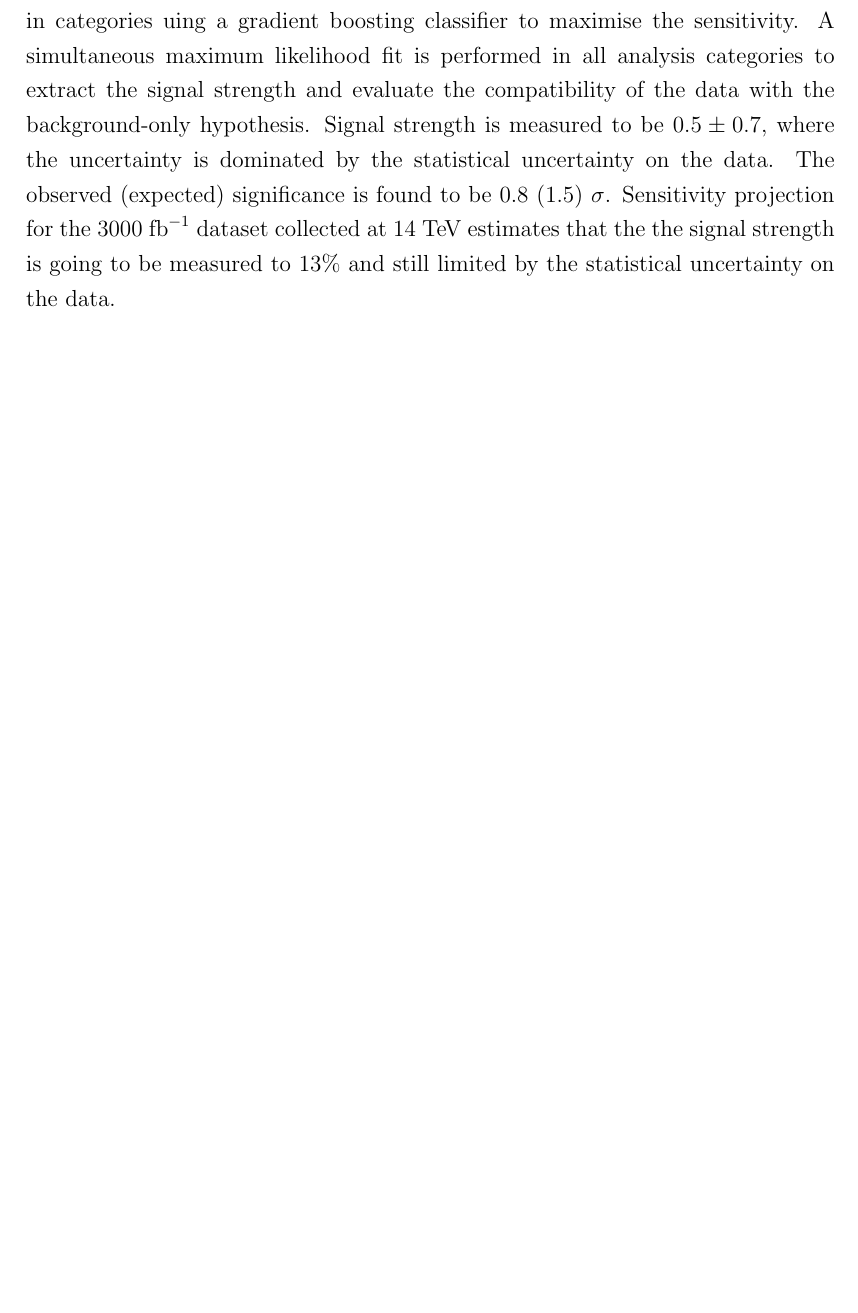
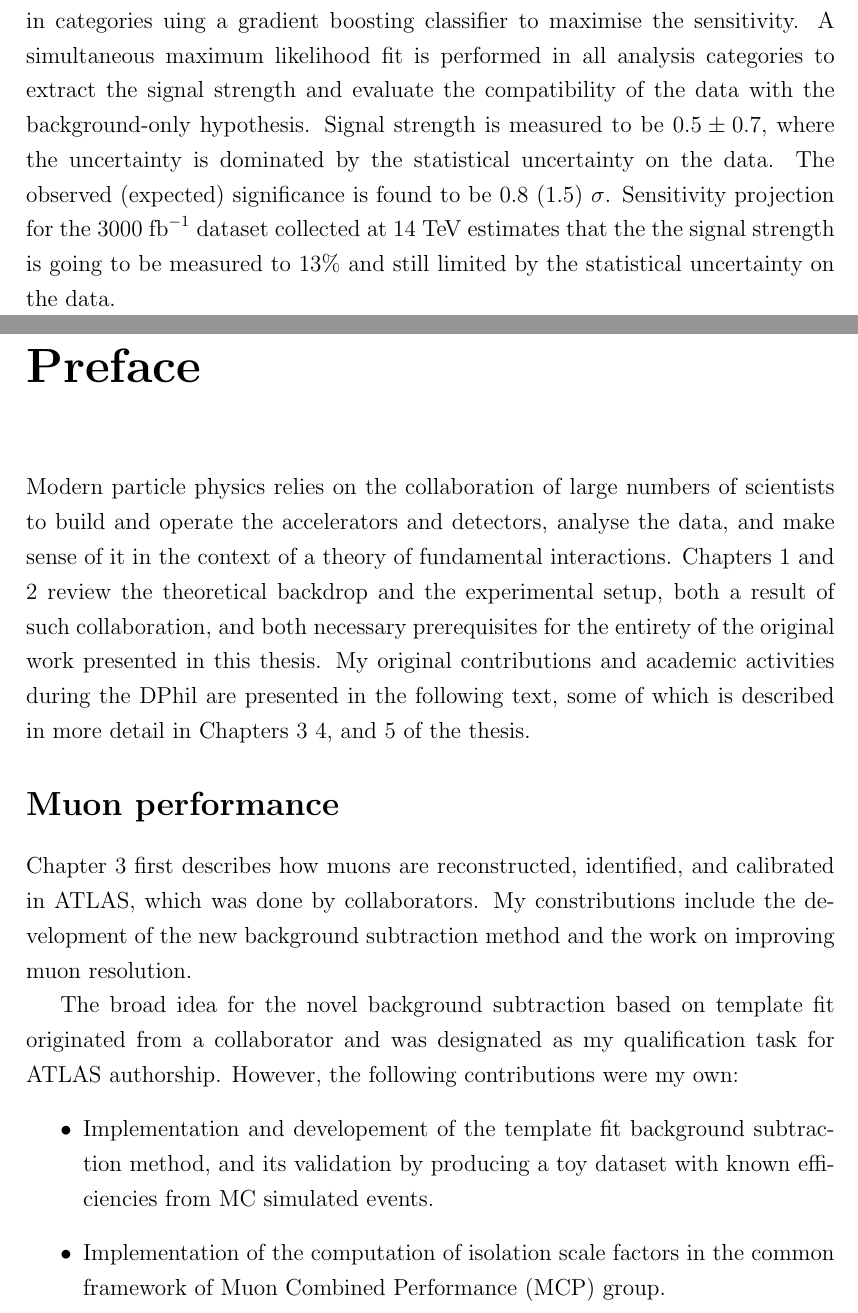
Before and after one commit to mzgubic/thesis, a LaTeX thesis (Hmumu.tex, which reads chapters/preface.tex): part of page 5 of 118 before the commit and two parts of pages 5 and 6 of 120 after it, the two joined at a grey line, cut so that both start at the same text, the shorter picture padded with empty space. Compiled offline with pdfLaTeX.

Commit message:
preface add

```diff
--- /dev/null
+++ b/chapters/preface.tex
@@ -0,0 +1,33 @@
+\chapter*{Preface}
+
+Modern particle physics relies on the collaboration of large
+numbers of scientists to build and operate the accelerators and
+detectors, analyse the data, and make sense of it in the
+context of a theory of fundamental interactions. Chapters 1
+and 2 review the theoretical backdrop and the experimental
+setup, both a result of such collaboration, and both necessary
+prerequisites for the entirety of the original work presented
+in this thesis. My original contributions and academic
+activities during the DPhil are presented in the following
+text, some of which is described in more detail in Chapters 3
+4, and 5 of the thesis.
+
+\section*{Muon performance}
+
+Chapter 3 first describes how muons are reconstructed,
+identified, and calibrated in ATLAS, which was done by
+collaborators. My constributions include the development
+of the new background subtraction method and the work on
+improving muon resolution.
+
+The broad idea for the novel background subtraction
+based on template fit originated from a collaborator and
+was designated as my qualification task for ATLAS authorship.
+However, the following contributions were my own:
+\begin{itemize}
+\item Implementation and developement of the template fit background
+subtraction method, and its validation by producing a toy
+dataset with known efficiencies from MC simulated events.
+\item Implementation of the computation of isolation scale factors in
+the common framework of Muon Combined Performance (MCP) group.
+\item The performance plots of the improved background
```
Also changed, not shown: Hmumu.tex (+1 -0 lines), chapters/preface.tex (38 more changed lines).
